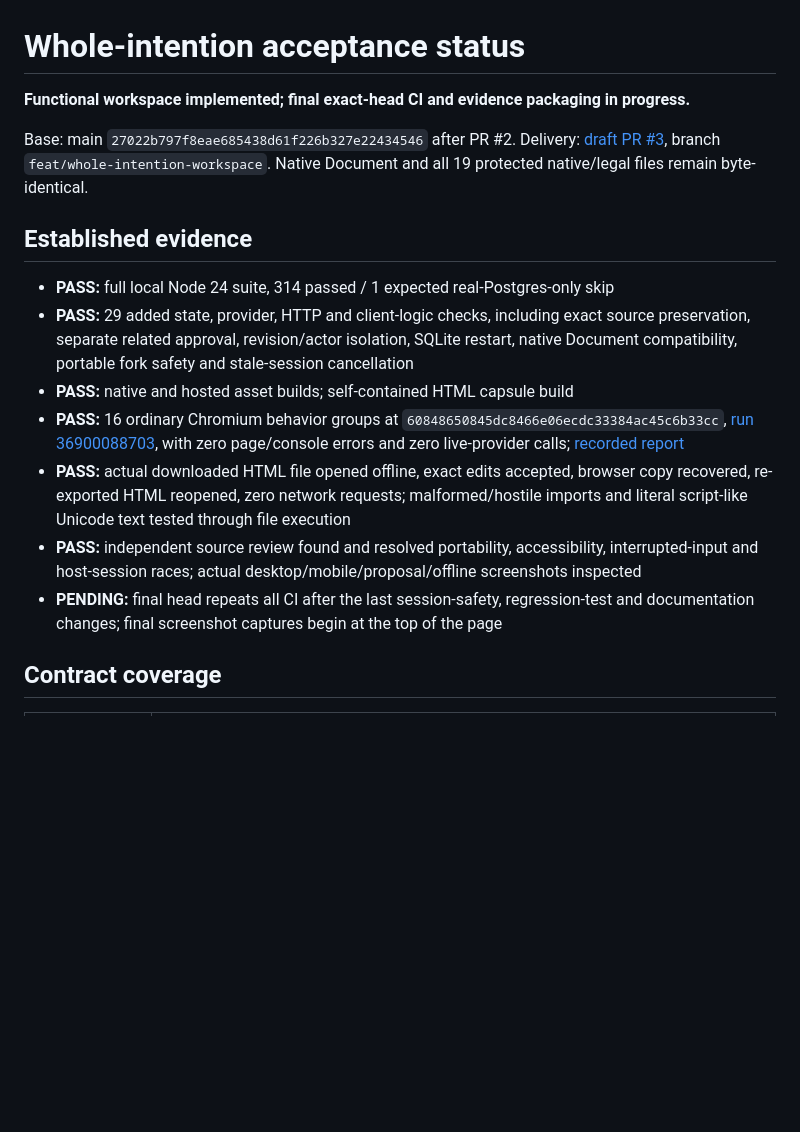
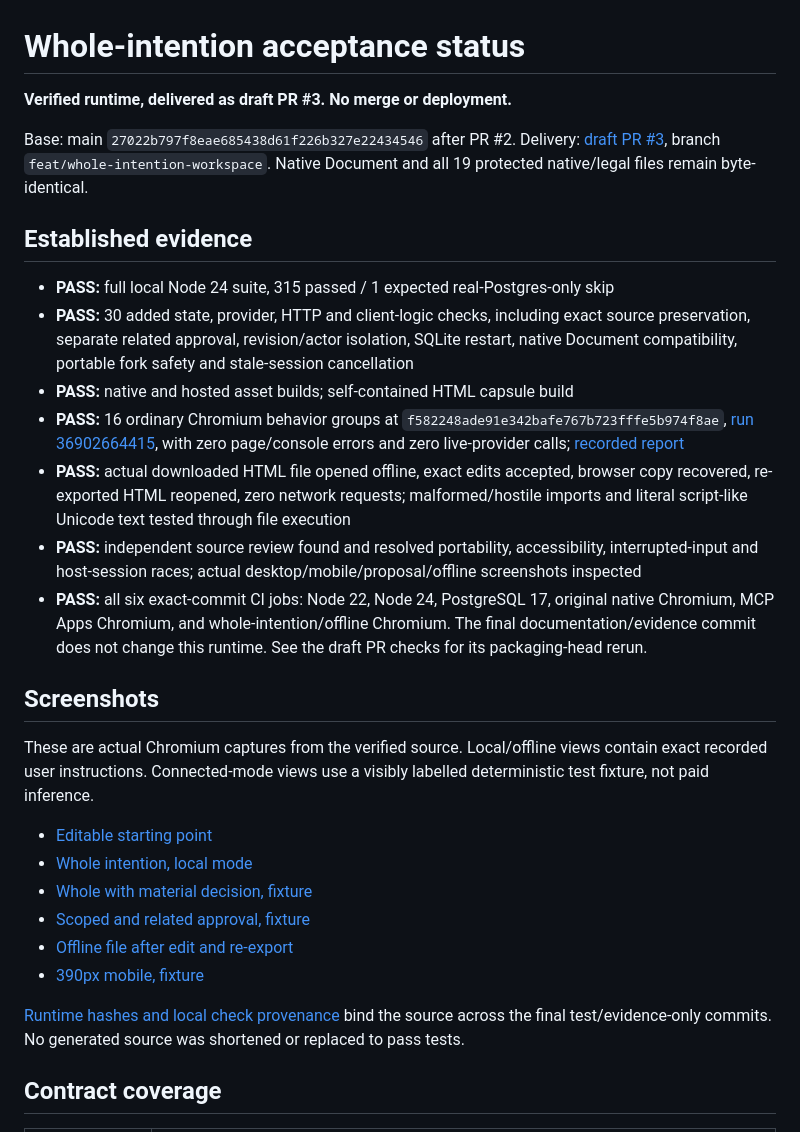
Before and after one commit to bohselecta/OAI-text-doc, a Markdown page: docs/intention/STATUS.md, the part around the change. GitHub-like rendering; blank space fills up the shorter version.

```diff
--- a/docs/intention/STATUS.md
+++ b/docs/intention/STATUS.md
@@ -1,18 +1,31 @@
 # Whole-intention acceptance status
 
-**Functional workspace implemented; final exact-head CI and evidence packaging in progress.**
+**Verified runtime, delivered as draft PR #3. No merge or deployment.**
 
 Base: main `27022b797f8eae685438d61f226b327e22434546` after PR #2. Delivery: [draft PR #3](https://github.com/bohselecta/OAI-text-doc/pull/3), branch `feat/whole-intention-workspace`. Native Document and all 19 protected native/legal files remain byte-identical.
 
 ## Established evidence
 
-- **PASS:** full local Node 24 suite, 314 passed / 1 expected real-Postgres-only skip
-- **PASS:** 29 added state, provider, HTTP and client-logic checks, including exact source preservation, separate related approval, revision/actor isolation, SQLite restart, native Document compatibility, portable fork safety and stale-session cancellation
+- **PASS:** full local Node 24 suite, 315 passed / 1 expected real-Postgres-only skip
+- **PASS:** 30 added state, provider, HTTP and client-logic checks, including exact source preservation, separate related approval, revision/actor isolation, SQLite restart, native Document compatibility, portable fork safety and stale-session cancellation
 - **PASS:** native and hosted asset builds; self-contained HTML capsule build
-- **PASS:** 16 ordinary Chromium behavior groups at `60848650845dc8466e06ecdc33384ac45c6b33cc`, [run 36900088703](https://github.com/bohselecta/OAI-text-doc/actions/runs/36900088703), with zero page/console errors and zero live-provider calls; [recorded report](evidence/browser-6084865.json)
+- **PASS:** 16 ordinary Chromium behavior groups at `f582248ade91e342bafe767b723fffe5b974f8ae`, [run 36902664415](https://github.com/bohselecta/OAI-text-doc/actions/runs/36902664415), with zero page/console errors and zero live-provider calls; [recorded report](evidence/browser-f582248.json)
 - **PASS:** actual downloaded HTML file opened offline, exact edits accepted, browser copy recovered, re-exported HTML reopened, zero network requests; malformed/hostile imports and literal script-like Unicode text tested through file execution
 - **PASS:** independent source review found and resolved portability, accessibility, interrupted-input and host-session races; actual desktop/mobile/proposal/offline screenshots inspected
-- **PENDING:** final head repeats all CI after the last session-safety, regression-test and documentation changes; final screenshot captures begin at the top of the page
+- **PASS:** all six exact-commit CI jobs: Node 22, Node 24, PostgreSQL 17, original native Chromium, MCP Apps Chromium, and whole-intention/offline Chromium. The final documentation/evidence commit does not change this runtime. See the draft PR checks for its packaging-head rerun.
+
+## Screenshots
+
+These are actual Chromium captures from the verified source. Local/offline views contain exact recorded user instructions. Connected-mode views use a visibly labelled deterministic test fixture, not paid inference.
+
+- [Editable starting point](../images/intention-start.png)
+- [Whole intention, local mode](../images/intention-whole-local.png)
+- [Whole with material decision, fixture](../images/intention-whole-fixture.png)
+- [Scoped and related approval, fixture](../images/intention-scoped-proposal.png)
+- [Offline file after edit and re-export](../images/intention-offline.png)
+- [390px mobile, fixture](../images/intention-mobile.png)
+
+[Runtime hashes and local check provenance](evidence/runtime-15cd424.json) bind the source across the final test/evidence-only commits. No generated source was shortened or replaced to pass tests.
 
 ## Contract coverage
 
```
Also changed, not shown: README.md (+6 -0 lines), docs/images/intention-mobile.png (added), docs/images/intention-offline.png (added), docs/images/intention-scoped-proposal.png (added), docs/images/intention-start.png (added), docs/images/intention-whole-fixture.png (added), docs/images/intention-whole-local.png (added), 2 other files.
